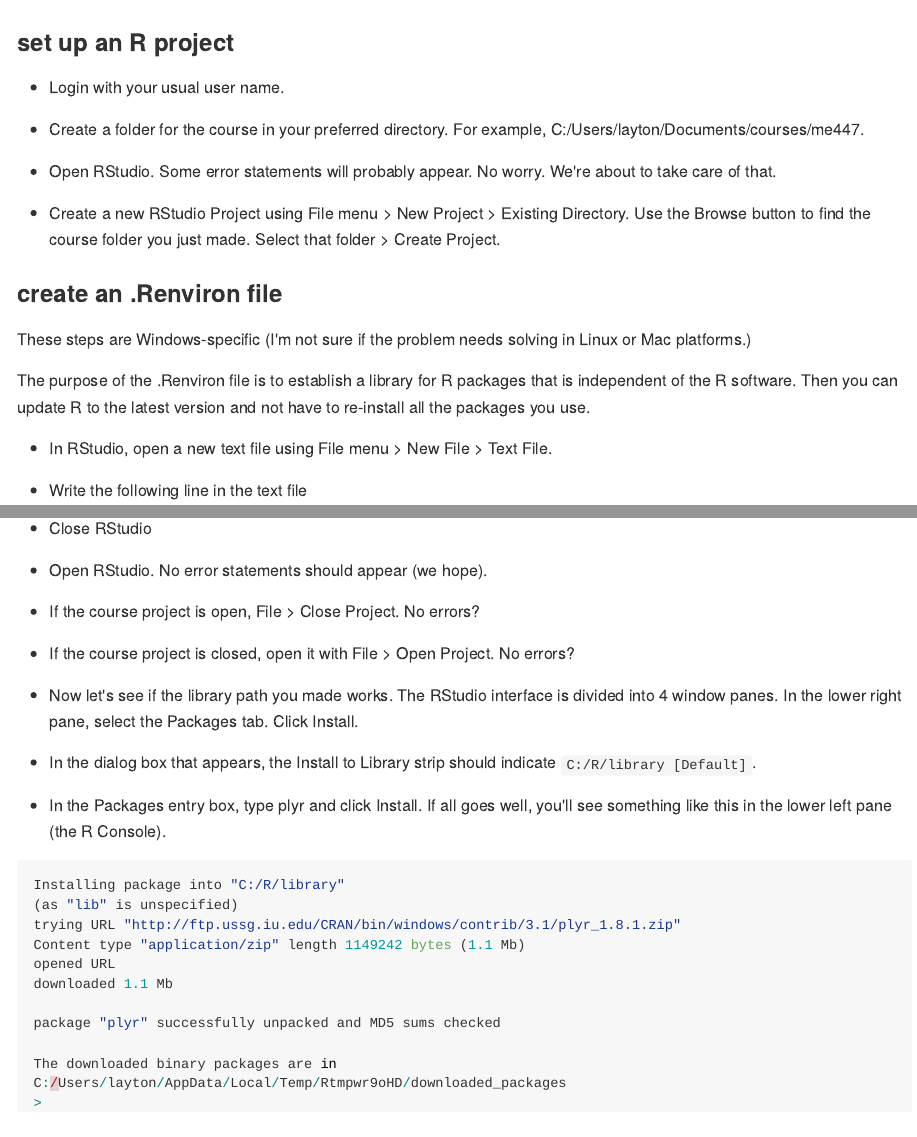
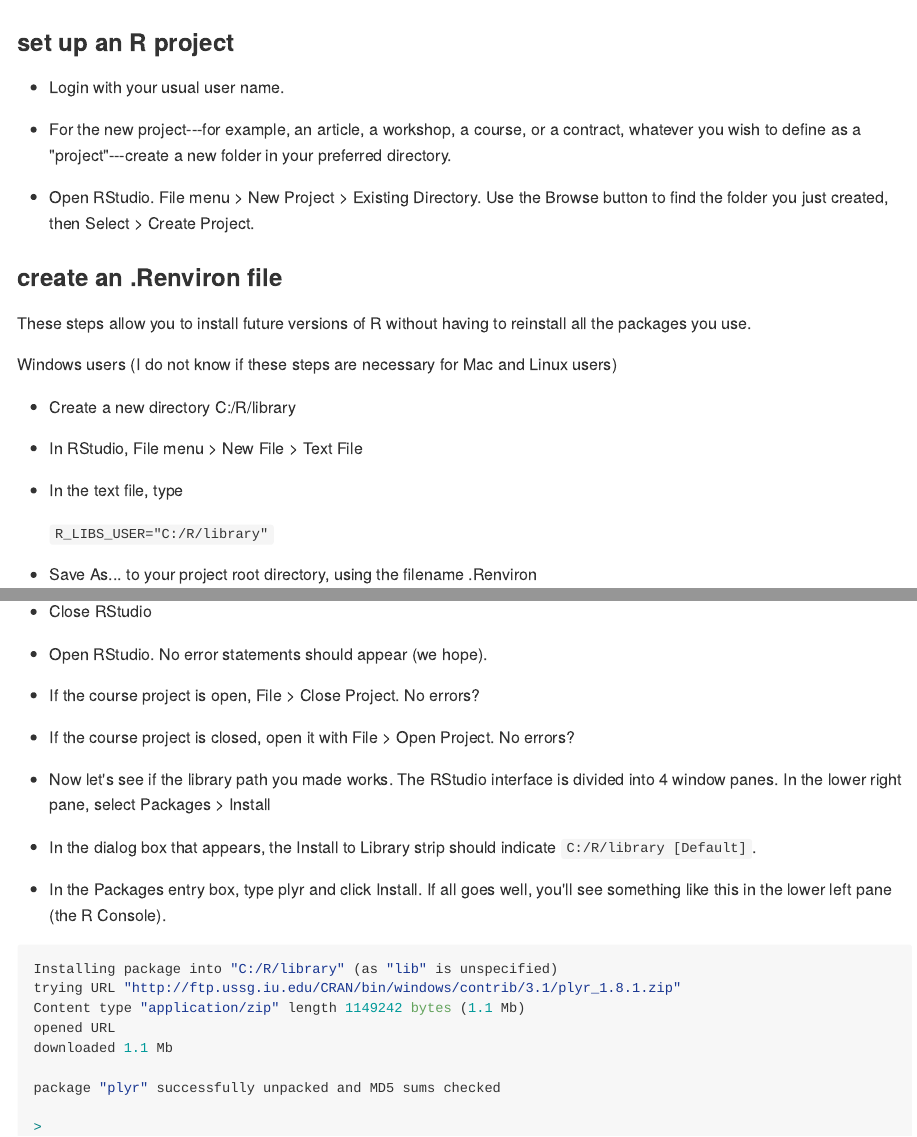
Before and after one commit to DSR-RHIT/install-R-and-RStudio, an R Markdown document (pages/setup_R_project.Rmd): the page in a window 1100 px wide, from its top, and a second part further down, joined at a grey line. The pictures show the output file pages/setup_R_project.md that the author committed with the source, drawn offline in the style of GitHub.

Commit message:
initial commit

````diff
--- a/pages/setup_R_project.Rmd
+++ b/pages/setup_R_project.Rmd
@@ -10,27 +10,23 @@ output:
 
 - Login with your usual user name.
 
-- Create a folder for the course in your preferred directory. For
-example, C:/Users/layton/Documents/courses/me447.
+- For the new project---for example, an article, a workshop, a course, or a contract, whatever you wish to define as a "project"---create a new folder in your preferred directory.
 
-- Open RStudio. Some error statements will probably appear. No
-worry. We're about to take care of that.
-
-- Create a new RStudio Project using File menu > New Project > Existing Directory. Use the Browse button to find the course folder you just made. Select that folder > Create Project.
+- Open RStudio. File menu > New Project > Existing Directory. Use the Browse button to find the folder you just created, then Select > Create Project.
 
 
 
 ### create an .Renviron file
 
-These steps are Windows-specific (I'm not sure if the problem needs solving in Linux or Mac platforms.)
+These steps allow you to install future versions of R without having to reinstall all the packages you use.
 
-The purpose of the .Renviron file is to establish a library for R packages that is independent of the R software. Then you can update R to the latest version and not have to re-install all the packages you use.
+Windows users (I do not know if these steps are necessary for Mac and Linux users)
 
-- In RStudio, open a new text file using File menu > New File >  Text File.
-
-- Write the following line in the text file
+- Create a new directory C:/R/library
+- In RStudio, File menu > New File >  Text File
+- In the text file, type
 
     `R_LIBS_USER="C:/R/library"`
 
-- Save the file using the filename .Renviron in your course folder (don’t forget the dot that starts the filename). For example, C:/Users/layton/Documents/courses/me447/.Renviron
+- Save As... to your project root directory, using the filename .Renviron
 
@@ -55,15 +51,14 @@ The purpose of the .Renviron file is to establish a library for R packages that
 - If the course project is closed, open it with File > Open Project. No
 errors?
 
-- Now let's see if the library path you made works. The RStudio interface is divided into 4 window panes. In the lower right pane, select the Packages tab. Click Install.
+- Now let's see if the library path you made works. The RStudio interface is divided into 4 window panes. In the lower right pane, select Packages > Install
 
 - In the dialog box that appears, the Install to Library strip should indicate `C:/R/library [Default]`.
 
 - In the Packages entry box, type plyr and click Install. If all goes well, you'll see something like this in the lower left pane (the R Console).
 
 ```{r echo=TRUE, eval=FALSE}
-Installing package into "C:/R/library"
-(as "lib" is unspecified)
+Installing package into "C:/R/library" (as "lib" is unspecified)
 trying URL "http://ftp.ussg.iu.edu/CRAN/bin/windows/contrib/3.1/plyr_1.8.1.zip"
 Content type "application/zip" length 1149242 bytes (1.1 Mb)
 opened URL
@@ -71,7 +66,5 @@ downloaded 1.1 Mb
 
 package "plyr" successfully unpacked and MD5 sums checked
 
-The downloaded binary packages are in
-C:/Users/layton/AppData/Local/Temp/Rtmpwr9oHD/downloaded_packages
 >
 ```
````
Also changed, not shown: pages/setup_R_project.md, pages/setup_R_project.Rmd (2 more changed lines).
